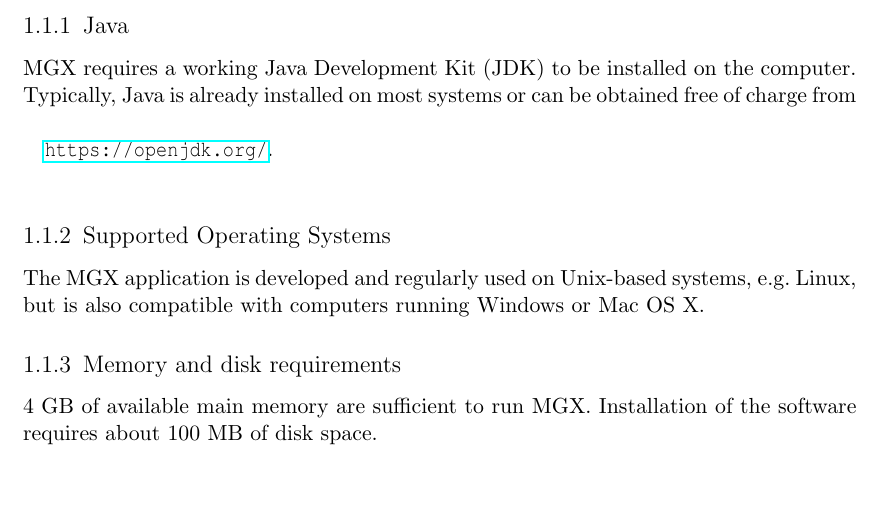
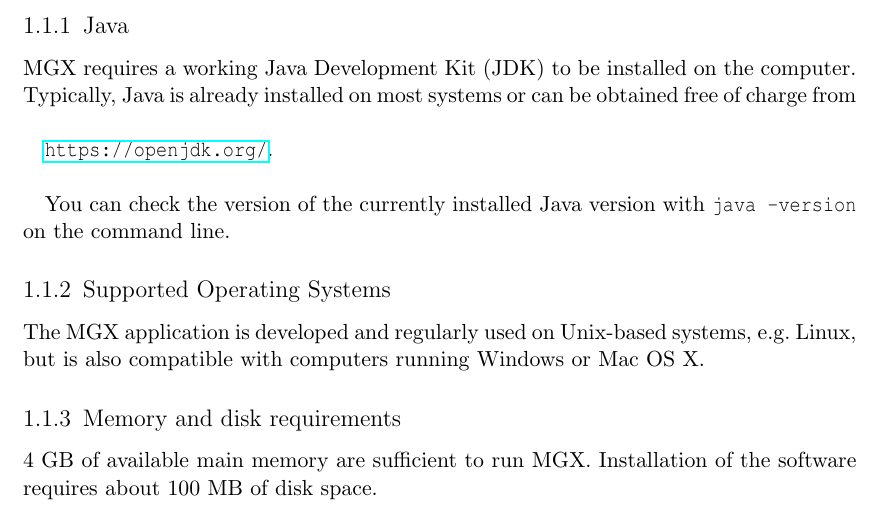
Before and after one commit to MGX-metagenomics/userguide, a LaTeX book (main.tex, which reads installation.tex): part of page 5 of 49, cut so that both start at the same text, the shorter picture padded with empty space. Compiled offline with pdfLaTeX.

Commit message:
describe java version check

```diff
--- a/installation.tex
+++ b/installation.tex
@@ -21,6 +21,9 @@
 Java is already installed on most systems or can be obtained free of charge from\\
 
 \url{https://openjdk.org/}.\\
+
+You can check the version of the currently installed Java version with
+\texttt{java -version} on the command line.
 
 \subsection{Supported Operating Systems}
 
```
